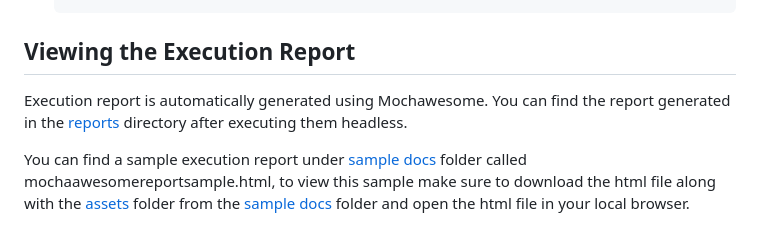
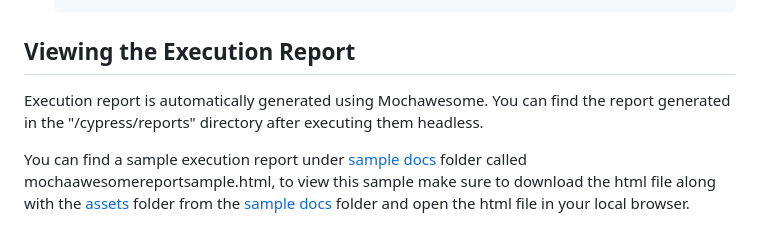
Before and after one commit to jarinmanuvel/technical-exercise, a Markdown page: README.md, the part around the change. GitHub-like rendering.

```diff
--- a/README.md
+++ b/README.md
@@ -106,7 +106,7 @@ Additional dependencies are listed in the `package.json` file.
   npm run cy:open
 
 ## Viewing the Execution Report
-Execution report is automatically generated using Mochawesome. You can find the report generated in the [reports](./cypress/reports) directory after executing them headless.
+Execution report is automatically generated using Mochawesome. You can find the report generated in the "/cypress/reports" directory after executing them headless.
 
 You can find a sample execution report under [sample docs](./cypress/sample%20docs) folder called mochaawesomereportsample.html, to view this sample make sure to download the html file along with the [assets](./cypress/sample%20docs/assets) folder from the [sample docs](./cypress/sample%20docs) folder and open the html file in your local browser.
 
```
